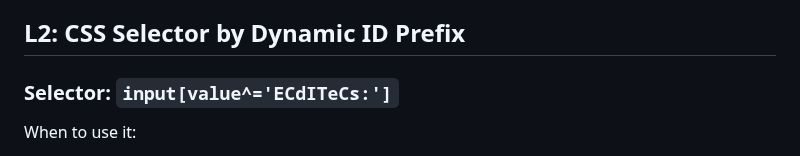
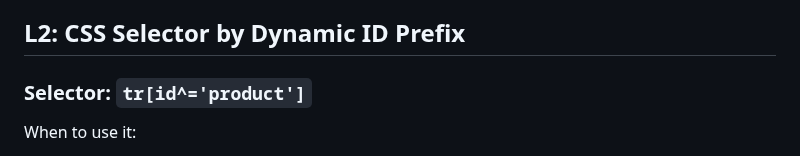
Before and after one commit to fresheeh/MyMavenProject, a Markdown page: Documentation/LocatorCookbook.md, the part around the change. Rendered like a GitHub page.

Commit message:
Update LocatorCookbook.md
Update L2 locator documentation.

```diff
--- a/Documentation/LocatorCookbook.md
+++ b/Documentation/LocatorCookbook.md
@@ -11,7 +11,7 @@ When to use it:
 - **Why it's resilient:** It doesn't care about the element's position, class, or ID; it only cares about the text content. `normalize-space()` helps mitigate issues caused by extra leading or trailing whitespace introduced by the framework.
 
 ## L2: CSS Selector by Dynamic ID Prefix
-### Selector: `input[value^='ECdITeCs:']`
+### Selector: `tr[id^='product']`
 
 When to use it:
 - When a dynamically generated ID always starts with a predictable, static string (e.g., `session-field-123456`, `session-field-98765`).
```
